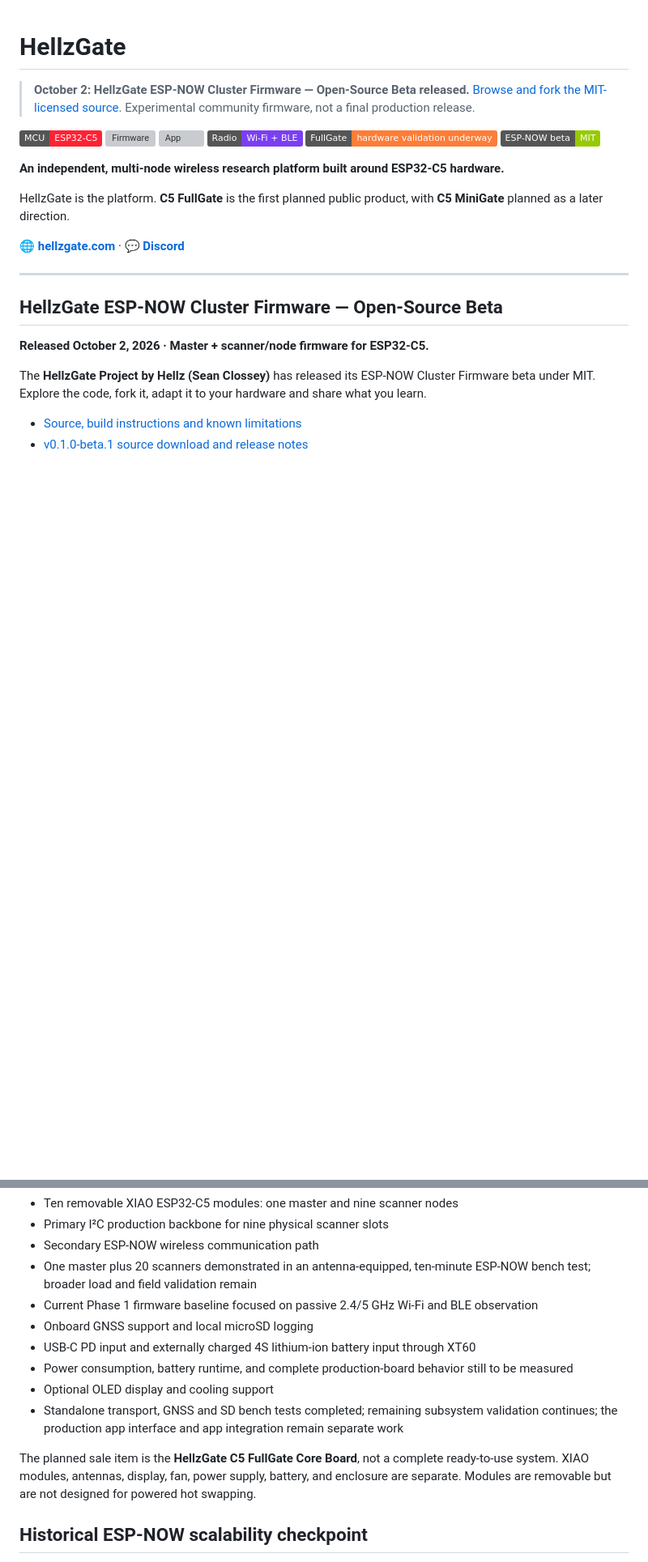
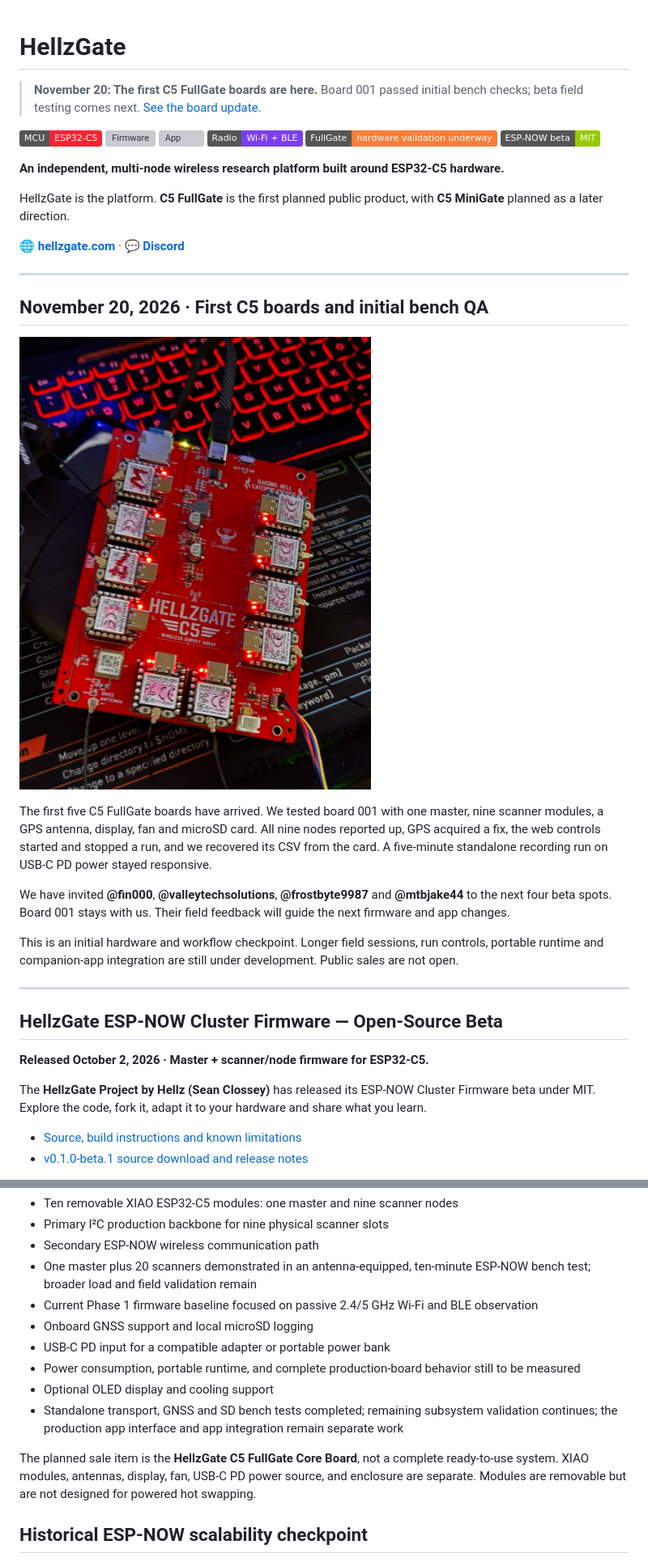
Before and after one commit to Hellz0wnzJ00/hellzgate, a Markdown page: README.md, 2 parts joined by grey strips. Shown at 81% size. Rendered like a GitHub page; pictures changed too: hellzgate-c5-live-board.jpg (added); badges without logos; blank space fills up the shorter version; grey boxes are pictures that could not be loaded.

Commit message:
Update C5 beta status with live board photo

```diff
--- a/README.md
+++ b/README.md
@@ -1,6 +1,6 @@
 # HellzGate
 
-> **October 2: HellzGate ESP-NOW Cluster Firmware — Open-Source Beta released.** [Browse and fork the MIT-licensed source](https://github.com/Hellz0wnzJ00/hellzgate-espnow-cluster). Experimental community firmware, not a final production release.
+> **November 20: The first C5 FullGate boards are here.** Board 001 passed initial bench checks; beta field testing comes next. [See the board update](#c5-beta-update).
 
 ![MCU](https://img.shields.io/badge/MCU-ESP32--C5-ff2233)
 ![Firmware](https://img.shields.io/badge/Firmware-C%20%2F%20ESP--IDF-00599C)
@@ -14,6 +14,20 @@
 HellzGate is the platform. **C5 FullGate** is the first planned public product, with **C5 MiniGate** planned as a later direction.
 
 🌐 **[hellzgate.com](https://hellzgate.com)** · 💬 **[Discord](https://discord.gg/hellzgate)**
+
+---
+
+<a id="c5-beta-update"></a>
+
+## November 20, 2026 · First C5 boards and initial bench QA
+
+![HellzGate C5 board powered on at the bench with one master and nine scanner modules](hellzgate-c5-live-board.jpg)
+
+The first five C5 FullGate boards have arrived. We tested board 001 with one master, nine scanner modules, a GPS antenna, display, fan and microSD card. All nine nodes reported up, GPS acquired a fix, the web controls started and stopped a run, and we recovered its CSV from the card. A five-minute standalone recording run on USB-C PD power stayed responsive.
+
+We have invited **@fin000**, **@valleytechsolutions**, **@frostbyte9987** and **@mtbjake44** to the next four beta spots. Board 001 stays with us. Their field feedback will guide the next firmware and app changes.
+
+This is an initial hardware and workflow checkpoint. Longer field sessions, run controls, portable runtime and companion-app integration are still under development. Public sales are not open.
 
 ---
 
@@ -108,12 +120,12 @@ The lessons from those boards informed C5 FullGate, the first planned public Hel
 - One master plus 20 scanners demonstrated in an antenna-equipped, ten-minute ESP-NOW bench test; broader load and field validation remain
 - Current Phase 1 firmware baseline focused on passive 2.4/5 GHz Wi-Fi and BLE observation
 - Onboard GNSS support and local microSD logging
-- USB-C PD input and externally charged 4S lithium-ion battery input through XT60
-- Power consumption, battery runtime, and complete production-board behavior still to be measured
+- USB-C PD input for a compatible adapter or portable power bank
+- Power consumption, portable runtime, and complete production-board behavior still to be measured
 - Optional OLED display and cooling support
 - Standalone transport, GNSS and SD bench tests completed; remaining subsystem validation continues; the production app interface and app integration remain separate work
 
-The planned sale item is the **HellzGate C5 FullGate Core Board**, not a complete ready-to-use system. XIAO modules, antennas, display, fan, power supply, battery, and enclosure are separate. Modules are removable but are not designed for powered hot swapping.
+The planned sale item is the **HellzGate C5 FullGate Core Board**, not a complete ready-to-use system. XIAO modules, antennas, display, fan, USB-C PD power source, and enclosure are separate. Modules are removable but are not designed for powered hot swapping.
 
 ## Historical ESP-NOW scalability checkpoint
 
```
Also changed, not shown: other parts of README.md (+7 -8 lines).
